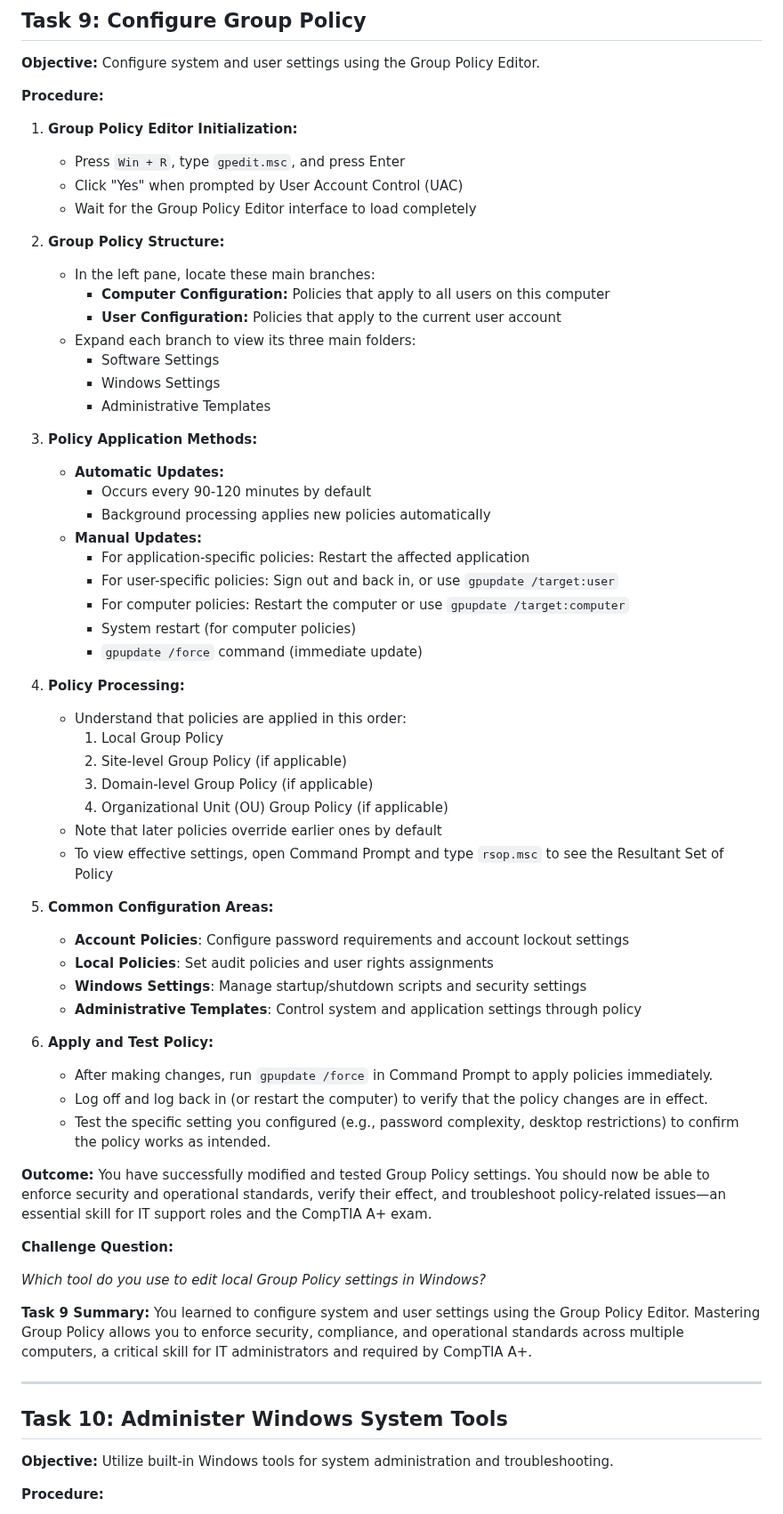
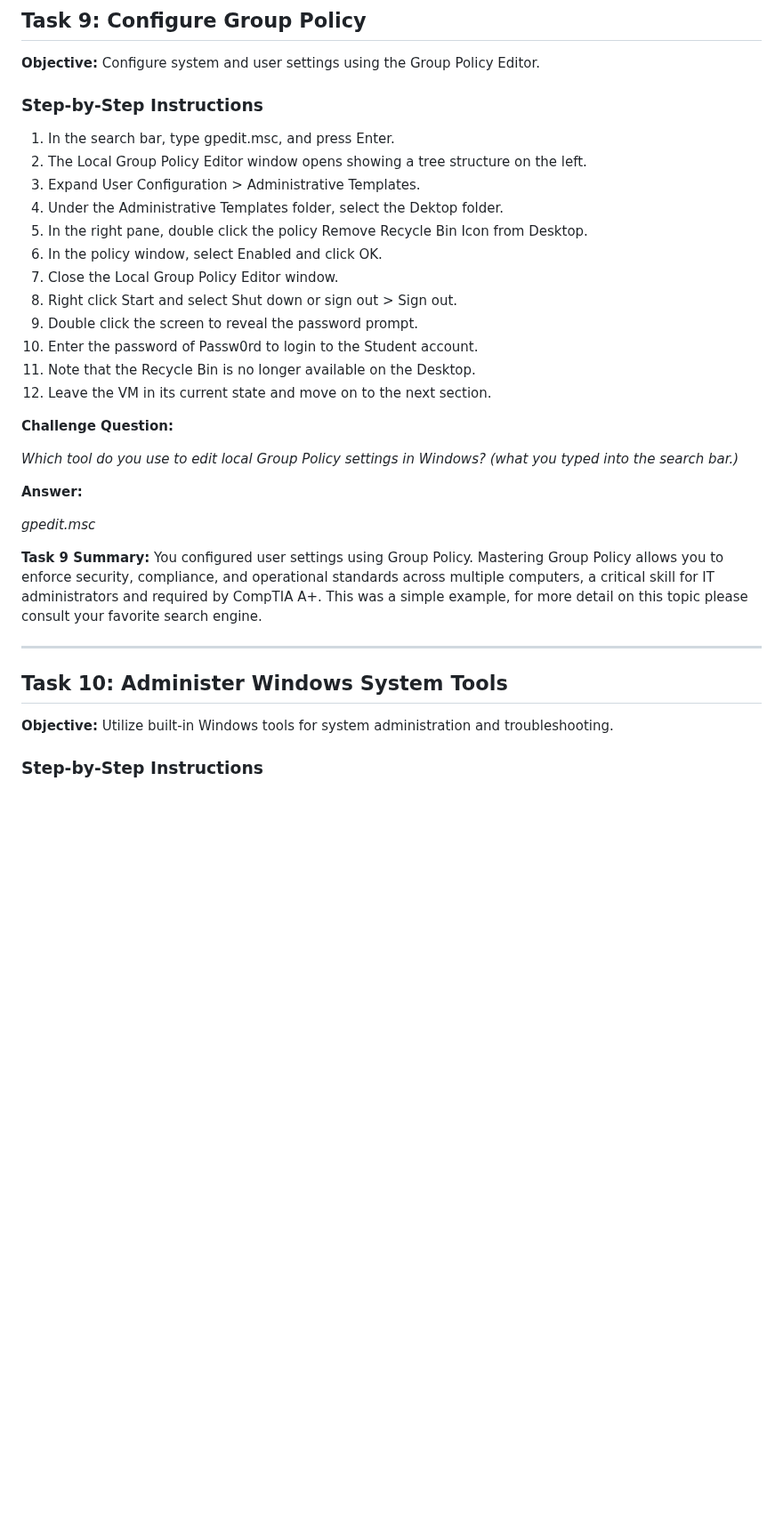
Before and after one commit to wonkastocks/A-12.220-LABS, a Markdown page: Lab_2-Windows_graphical_CLI.md, the part around one of its changes. Shown at 89% size. GitHub-like rendering; blank space fills up the shorter version.

Commit message:
Added last 2 sections - lab complete

```diff
--- a/Lab_2-Windows_graphical_CLI.md
+++ b/Lab_2-Windows_graphical_CLI.md
@@ -403,62 +403,31 @@ In this task, you navigated, modified, and backed up the Windows Registry. Under
 
 **Objective:** Configure system and user settings using the Group Policy Editor.
 
-**Procedure:**
+### Step-by-Step Instructions
 
-1. **Group Policy Editor Initialization:**
-   - Press `Win + R`, type `gpedit.msc`, and press Enter
-   - Click "Yes" when prompted by User Account Control (UAC)
-   - Wait for the Group Policy Editor interface to load completely
-
-2. **Group Policy Structure:**
-   - In the left pane, locate these main branches:
-     - **Computer Configuration:** Policies that apply to all users on this computer
-     - **User Configuration:** Policies that apply to the current user account
-   - Expand each branch to view its three main folders:
-     - Software Settings
-     - Windows Settings
-     - Administrative Templates
-
-3. **Policy Application Methods:**
-   - **Automatic Updates:**
-     - Occurs every 90-120 minutes by default
-     - Background processing applies new policies automatically
-   - **Manual Updates:**
-     - For application-specific policies: Restart the affected application
-     - For user-specific policies: Sign out and back in, or use `gpupdate /target:user`
-     - For computer policies: Restart the computer or use `gpupdate /target:computer`
-     - System restart (for computer policies)
-     - `gpupdate /force` command (immediate update)
-
-4. **Policy Processing:**
-   - Understand that policies are applied in this order:
-     1. Local Group Policy
-     2. Site-level Group Policy (if applicable)
-     3. Domain-level Group Policy (if applicable)
-     4. Organizational Unit (OU) Group Policy (if applicable)
-   - Note that later policies override earlier ones by default
-   - To view effective settings, open Command Prompt and type `rsop.msc` to see the Resultant Set of Policy
-
-5. **Common Configuration Areas:**
-   - **Account Policies**: Configure password requirements and account lockout settings
-   - **Local Policies**: Set audit policies and user rights assignments
-   - **Windows Settings**: Manage startup/shutdown scripts and security settings
-   - **Administrative Templates**: Control system and application settings through policy
-
-6. **Apply and Test Policy:**
-   - After making changes, run `gpupdate /force` in Command Prompt to apply policies immediately.
-   - Log off and log back in (or restart the computer) to verify that the policy changes are in effect.
-   - Test the specific setting you configured (e.g., password complexity, desktop restrictions) to confirm the policy works as intended.
-
-**Outcome:**
-You have successfully modified and tested Group Policy settings. You should now be able to enforce security and operational standards, verify their effect, and troubleshoot policy-related issues—an essential skill for IT support roles and the CompTIA A+ exam.
+1. In the search bar, type gpedit.msc, and press Enter.
+2. The Local Group Policy Editor window opens showing a tree structure on the left.
+3. Expand User Configuration > Administrative Templates.
+4. Under the Administrative Templates folder, select the Dektop folder.
+5. In the right pane, double click the policy Remove Recycle Bin Icon from Desktop.
+6. In the policy window, select Enabled and click OK.
+7. Close the Local Group Policy Editor window.
+8. Right click Start and select Shut down or sign out > Sign out.
+9. Double click the screen to reveal the password prompt.
+10. Enter the password of Passw0rd to login to the Student account.
+11. Note that the Recycle Bin is no longer available on the Desktop.
+12. Leave the VM in its current state and move on to the next section.
 
 **Challenge Question:**
 
-*Which tool do you use to edit local Group Policy settings in Windows?*
+*Which tool do you use to edit local Group Policy settings in Windows? (what you typed into the search bar.)*
+
+**Answer:**
+
+*gpedit.msc*
 
 **Task 9 Summary:**
-You learned to configure system and user settings using the Group Policy Editor. Mastering Group Policy allows you to enforce security, compliance, and operational standards across multiple computers, a critical skill for IT administrators and required by CompTIA A+.
+You configured user settings using Group Policy. Mastering Group Policy allows you to enforce security, compliance, and operational standards across multiple computers, a critical skill for IT administrators and required by CompTIA A+. This was a simple example, for more detail on this topic please consult your favorite search engine.
 
 ---
 
@@ -466,5 +435,5 @@ You learned to configure system and user settings using the Group Policy Editor.
 
 **Objective:** Utilize built-in Windows tools for system administration and troubleshooting.
 
-**Procedure:**
+### Step-by-Step Instructions
 
```
Also changed, not shown: other parts of Lab_2-Windows_graphical_CLI.md (+20 -47 lines).
